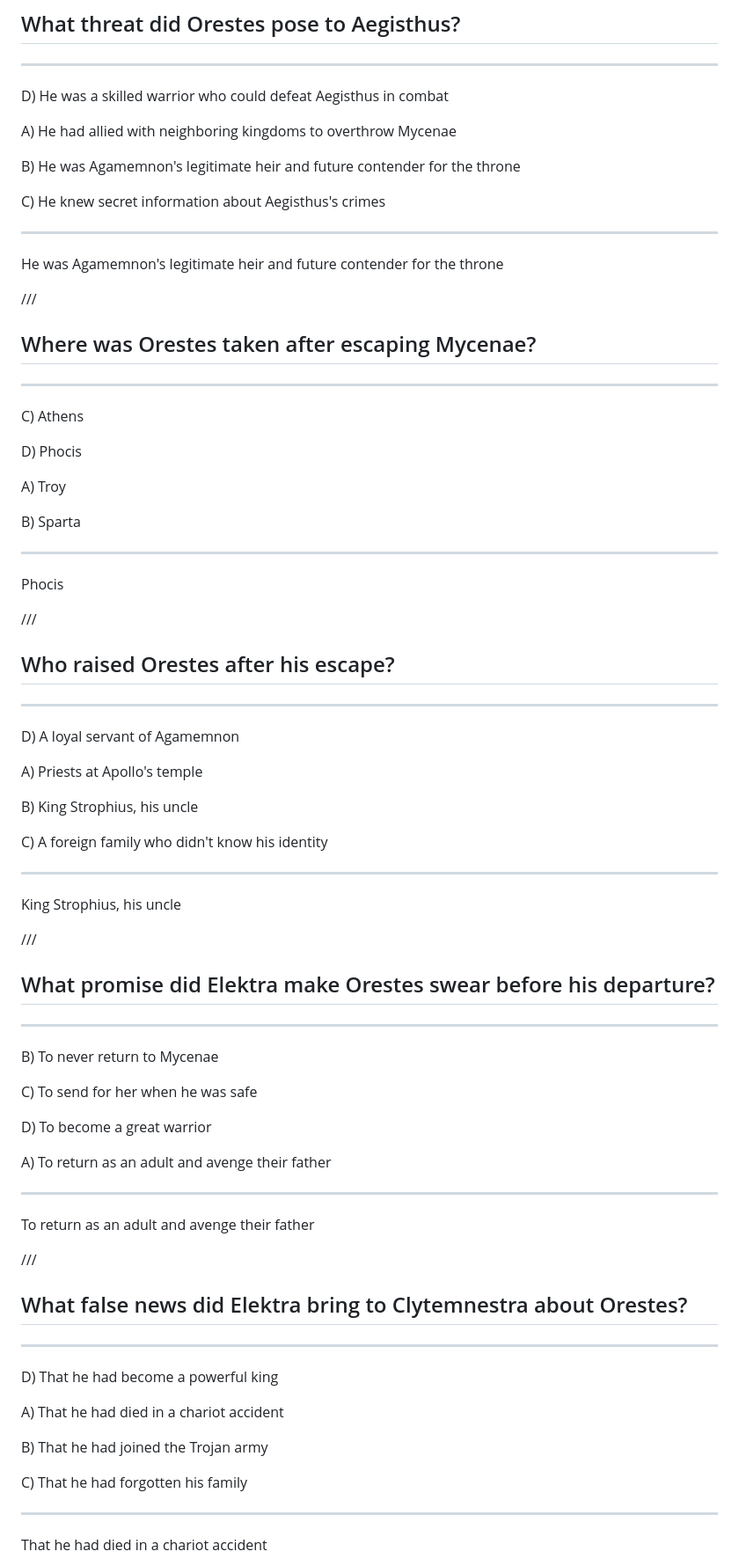
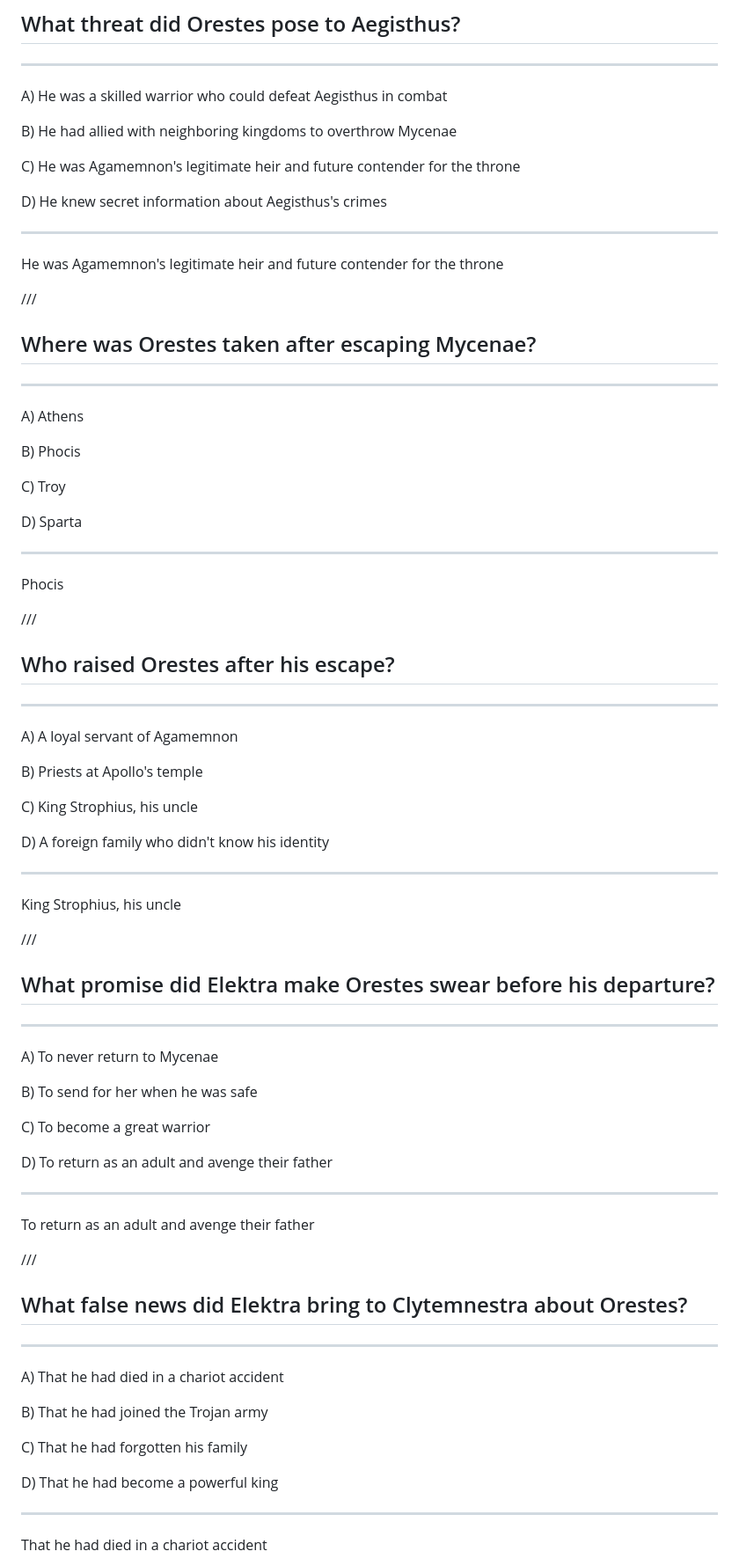
Before and after one commit to ethanpost/quizk.ing, a Markdown page: Great_Books_Classics/Oresteia_Trilogy/02_The_Libation_Bearers_by_Aeschylus.md, the part around the change printed below. Shown: that part at 88% size. Rendered like a GitHub page.

```diff
--- a/Great_Books_Classics/Oresteia_Trilogy/02_The_Libation_Bearers_by_Aeschylus.md
+++ b/Great_Books_Classics/Oresteia_Trilogy/02_The_Libation_Bearers_by_Aeschylus.md
@@ -75,13 +75,13 @@ Elektra
 
 ---
 
-D) He was a skilled warrior who could defeat Aegisthus in combat
+A) He was a skilled warrior who could defeat Aegisthus in combat
 
-A) He had allied with neighboring kingdoms to overthrow Mycenae
+B) He had allied with neighboring kingdoms to overthrow Mycenae
 
-B) He was Agamemnon's legitimate heir and future contender for the throne
+C) He was Agamemnon's legitimate heir and future contender for the throne
 
-C) He knew secret information about Aegisthus's crimes
+D) He knew secret information about Aegisthus's crimes
 
 ---
 
@@ -93,13 +93,13 @@ He was Agamemnon's legitimate heir and future contender for the throne
 
 ---
 
-C) Athens
+A) Athens
 
-D) Phocis
+B) Phocis
 
-A) Troy
+C) Troy
 
-B) Sparta
+D) Sparta
 
 ---
 
@@ -111,13 +111,13 @@ Phocis
 
 ---
 
-D) A loyal servant of Agamemnon
+A) A loyal servant of Agamemnon
 
-A) Priests at Apollo's temple
+B) Priests at Apollo's temple
 
-B) King Strophius, his uncle
+C) King Strophius, his uncle
 
-C) A foreign family who didn't know his identity
+D) A foreign family who didn't know his identity
 
 ---
 
@@ -129,13 +129,13 @@ King Strophius, his uncle
 
 ---
 
-B) To never return to Mycenae
+A) To never return to Mycenae
 
-C) To send for her when he was safe
+B) To send for her when he was safe
 
-D) To become a great warrior
+C) To become a great warrior
 
-A) To return as an adult and avenge their father
+D) To return as an adult and avenge their father
 
 ---
 
@@ -147,13 +147,13 @@ To return as an adult and avenge their father
 
 ---
 
-D) That he had become a powerful king
-
 A) That he had died in a chariot accident
 
 B) That he had joined the Trojan army
 
 C) That he had forgotten his family
+
+D) That he had become a powerful king
 
 ---
 
```
Also changed, not shown: other parts of Great_Books_Classics/Oresteia_Trilogy/02_The_Libation_Bearers_by_Aeschylus.md (+34 -34 lines).
